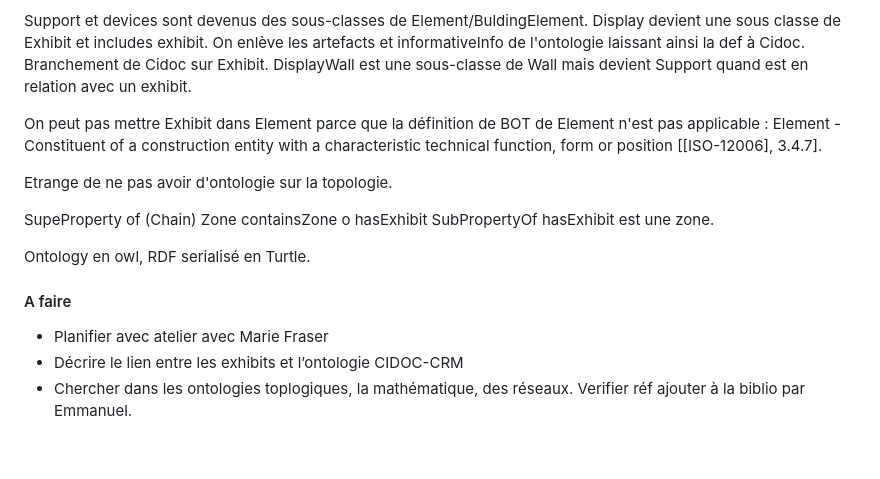
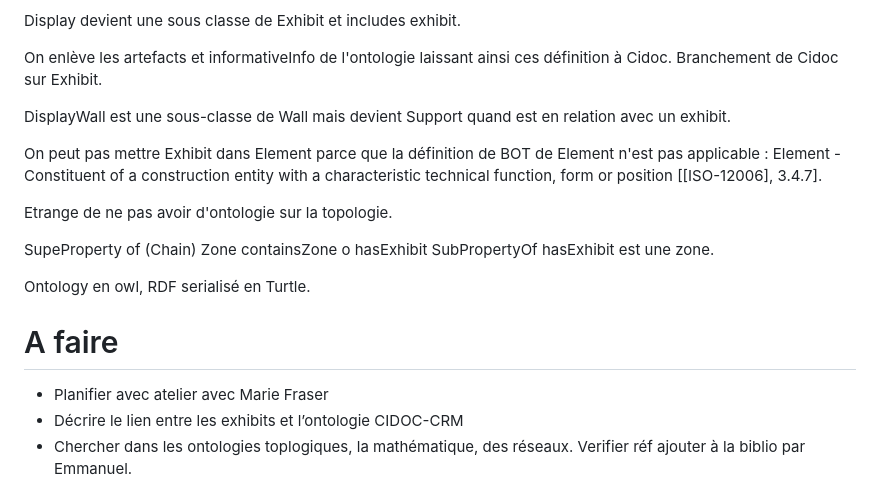
Before and after one commit to ouvroir/display, a Markdown page: cr/cr2023-10-25.md, the part around one of its changes. Drawn GitHub-style; blank space fills up the shorter version.

```diff
--- a/cr/cr2023-10-25.md
+++ b/cr/cr2023-10-25.md
@@ -82,5 +84,7 @@ Support et devices sont devenus des sous-classes de Element/BuldingElement.
 Display devient une sous classe de Exhibit et includes exhibit.
-On enlève les artefacts et informativeInfo de l'ontologie laissant ainsi la def à Cidoc. Branchement de Cidoc sur Exhibit.
+
+On enlève les artefacts et informativeInfo de l'ontologie laissant ainsi ces définition à Cidoc. Branchement de Cidoc sur Exhibit.
+
 DisplayWall est une sous-classe de Wall mais devient Support quand est en relation avec un exhibit.
 
 On peut pas mettre Exhibit dans Element parce que la définition de BOT de Element n'est pas applicable : Element - Constituent of a construction entity with a characteristic technical function, form or position [[ISO-12006], 3.4.7].
@@ -93,7 +97,7 @@ est une zone.
 
 Ontology en owl, RDF serialisé en Turtle.
 
-#### A faire
+# A faire
 - Planifier avec atelier avec Marie Fraser
 - Décrire le lien entre les exhibits et l’ontologie CIDOC-CRM
 - Chercher dans les ontologies toplogiques, la mathématique, des réseaux. Verifier réf ajouter à la biblio par Emmanuel.
```
Also changed, not shown: other parts of cr/cr2023-10-25.md (+14 -12 lines).
